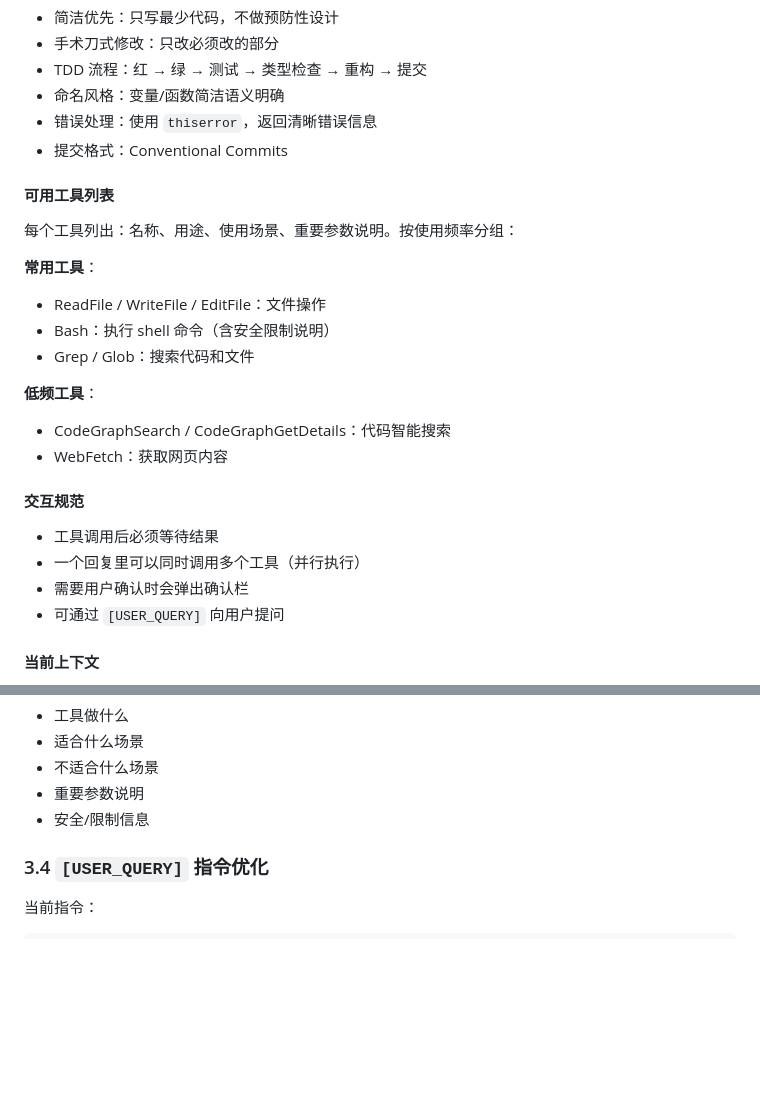
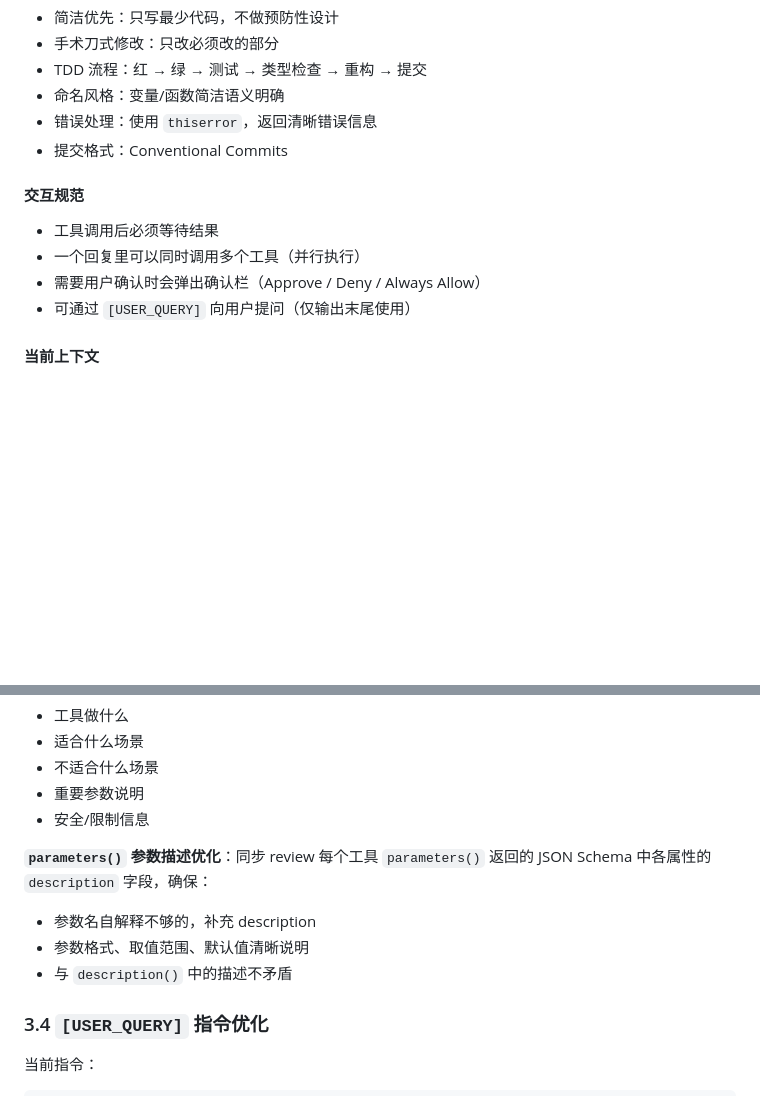
Before and after one commit to laonger/visp, a Markdown page: docs/design/vibewisp-design-prompt-optimization.md, 2 parts joined by grey strips. GitHub-like rendering; blank space fills up the shorter version.

```diff
--- a/docs/design/vibewisp-design-prompt-optimization.md
+++ b/docs/design/vibewisp-design-prompt-optimization.md
@@ -43,23 +43,11 @@
 - 错误处理：使用 `thiserror`，返回清晰错误信息
 - 提交格式：Conventional Commits
 
-#### 可用工具列表
-每个工具列出：名称、用途、使用场景、重要参数说明。按使用频率分组：
-
-**常用工具**：
-- ReadFile / WriteFile / EditFile：文件操作
-- Bash：执行 shell 命令（含安全限制说明）
-- Grep / Glob：搜索代码和文件
-
-**低频工具**：
-- CodeGraphSearch / CodeGraphGetDetails：代码智能搜索
-- WebFetch：获取网页内容
-
 #### 交互规范
 - 工具调用后必须等待结果
 - 一个回复里可以同时调用多个工具（并行执行）
-- 需要用户确认时会弹出确认栏
-- 可通过 `[USER_QUERY]` 向用户提问
+- 需要用户确认时会弹出确认栏（Approve / Deny / Always Allow）
+- 可通过 `[USER_QUERY]` 向用户提问（仅输出末尾使用）
 
 #### 当前上下文
 - 当前日期
@@ -115,6 +132,12 @@
 - 不适合什么场景
 - 重要参数说明
 - 安全/限制信息
+
+**`parameters()` 参数描述优化**：同步 review 每个工具 `parameters()` 返回的 JSON Schema 中各属性的 `description` 字段，确保：
+
+- 参数名自解释不够的，补充 description
+- 参数格式、取值范围、默认值清晰说明
+- 与 `description()` 中的描述不矛盾
 
 ### 3.4 `[USER_QUERY]` 指令优化
 
```
Also changed, not shown: other parts of docs/design/vibewisp-design-prompt-optimization.md (+39 -6 lines).
